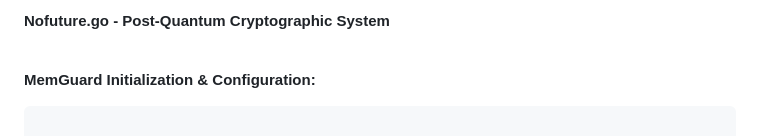
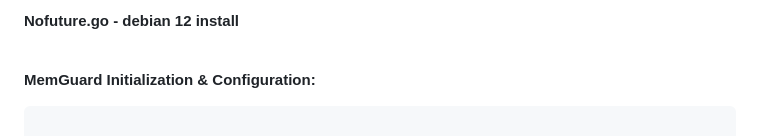
Before and after one commit to gabrix73/Nofuture-Go-Memguard, a Markdown page: README.md, the part around the change. Rendered like a GitHub page.

```diff
--- a/README.md
+++ b/README.md
@@ -1,4 +1,4 @@
-<strong>Nofuture.go - Post-Quantum Cryptographic System</strong><br><br>
+<strong>Nofuture.go - debian 12 install</strong><br><br>
 
 <strong>MemGuard Initialization & Configuration:</strong><br>
 
```
